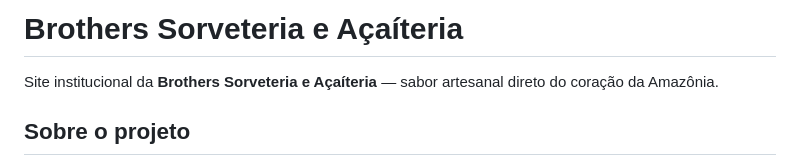
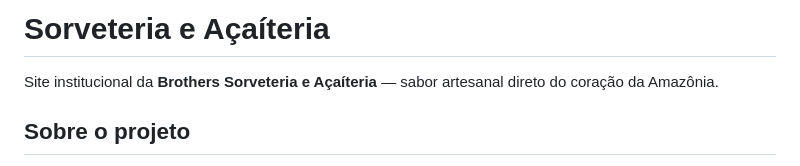
Before and after one commit to melkylop/brothers-sorveteria, a Markdown page: README.md, the part around the change. Rendered like a GitHub page.

Commit message:
Change title from 'Brothers' to 'Sorveteria'
Updated the title to reflect the correct name of the business.

```diff
--- a/README.md
+++ b/README.md
@@ -1,4 +1,4 @@
-# Brothers Sorveteria e Açaíteria
+# Sorveteria e Açaíteria
 
 Site institucional da **Brothers Sorveteria e Açaíteria** — sabor artesanal direto do coração da Amazônia.
 
```
